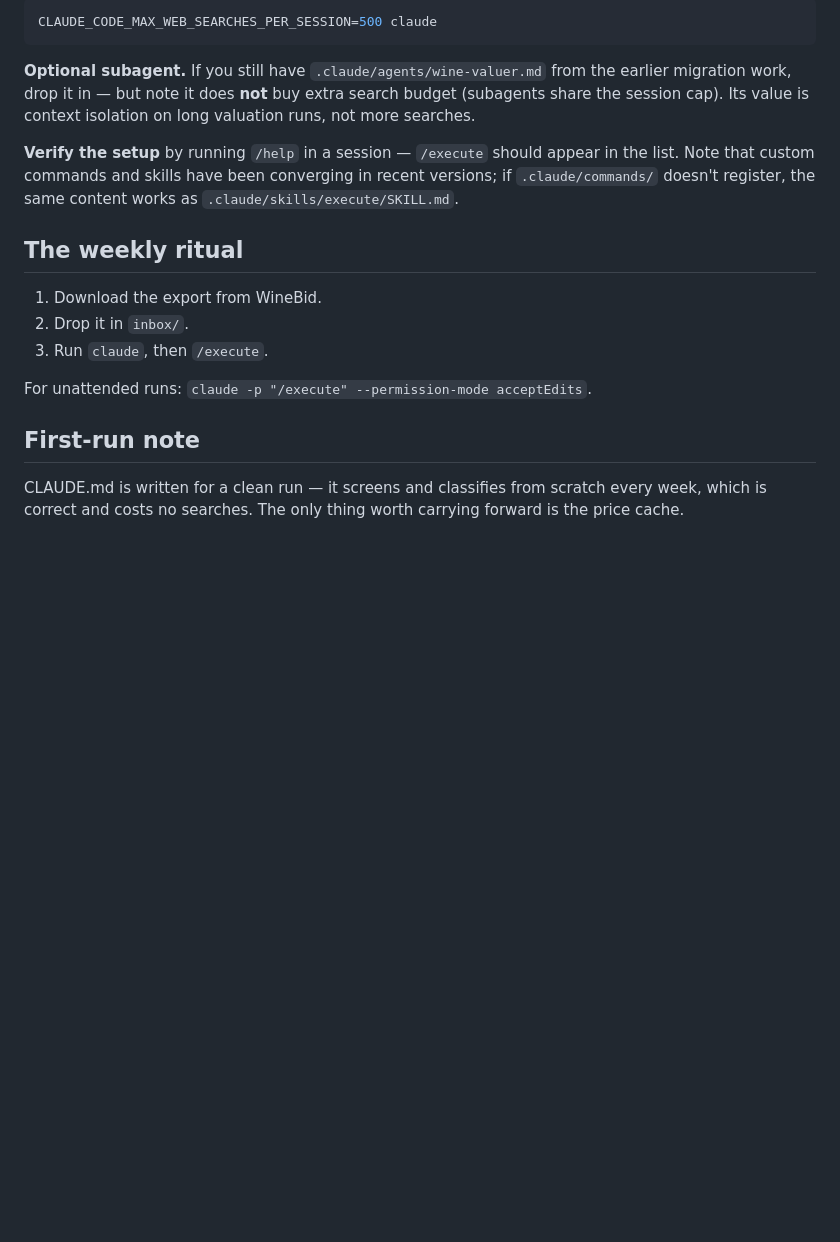
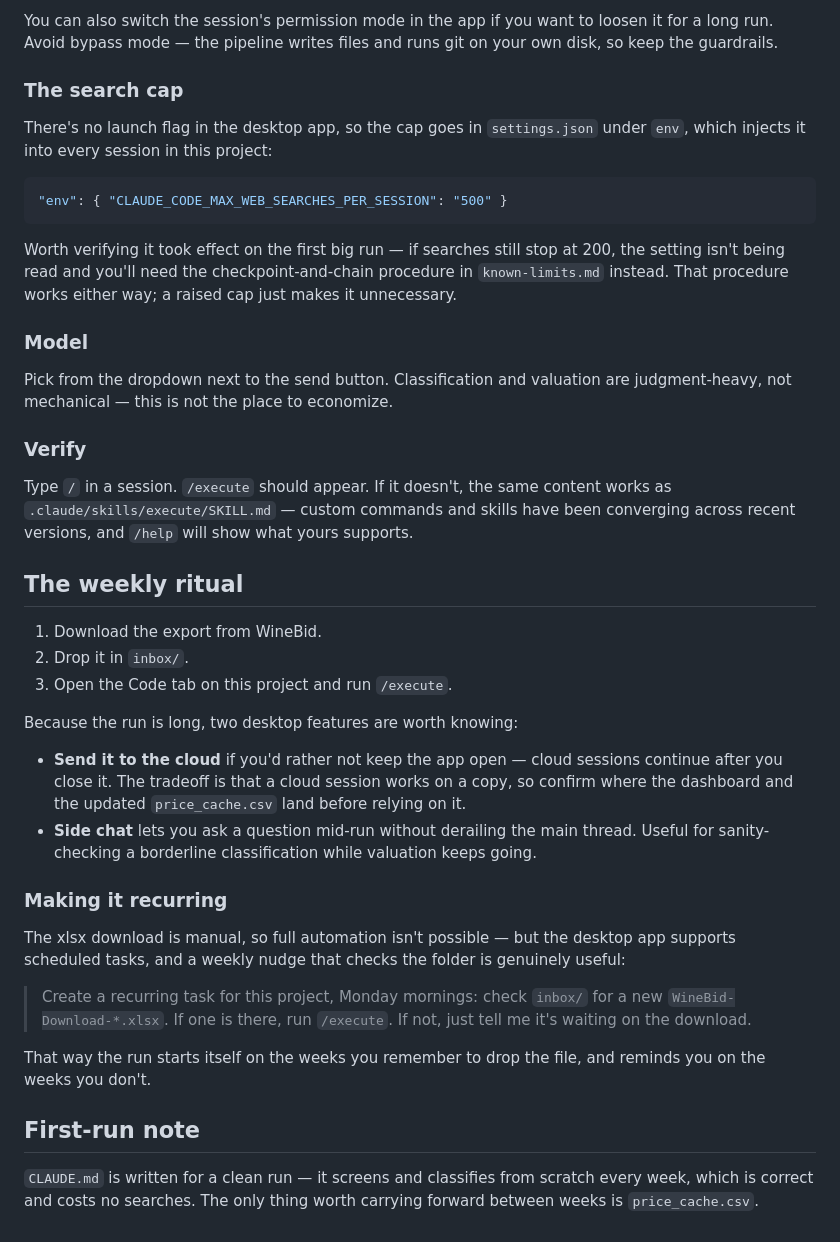
Before and after one commit to otplabs-io/agentic-auction-template, a Markdown page: local_setup/SETUP.md, the part around one of its changes. Rendered like a GitHub page; blank space fills up the shorter version.

````diff
--- a/local_setup/SETUP.md
+++ b/local_setup/SETUP.md
@@ -66,20 +72,45 @@ checkpoint-*
 
-```bash
-CLAUDE_CODE_MAX_WEB_SEARCHES_PER_SESSION=500 claude
+You can also switch the session's permission mode in the app if you want to loosen it for a long run. Avoid bypass mode — the pipeline writes files and runs git on your own disk, so keep the guardrails.
+
+### The search cap
+
+There's no launch flag in the desktop app, so the cap goes in `settings.json` under `env`, which injects it into every session in this project:
+
+```json
+"env": { "CLAUDE_CODE_MAX_WEB_SEARCHES_PER_SESSION": "500" }
 ```
 
-**Optional subagent.** If you still have `.claude/agents/wine-valuer.md` from the earlier migration work, drop it in — but note it does **not** buy extra search budget (subagents share the session cap). Its value is context isolation on long valuation runs, not more searches.
+Worth verifying it took effect on the first big run — if searches still stop at 200, the setting isn't being read and you'll need the checkpoint-and-chain procedure in `known-limits.md` instead. That procedure works either way; a raised cap just makes it unnecessary.
 
-**Verify the setup** by running `/help` in a session — `/execute` should appear in the list. Note that custom commands and skills have been converging in recent versions; if `.claude/commands/` doesn't register, the same content works as `.claude/skills/execute/SKILL.md`.
+### Model
+
+Pick from the dropdown next to the send button. Classification and valuation are judgment-heavy, not mechanical — this is not the place to economize.
+
+### Verify
+
+Type `/` in a session. `/execute` should appear. If it doesn't, the same content works as `.claude/skills/execute/SKILL.md` — custom commands and skills have been converging across recent versions, and `/help` will show what yours supports.
 
 ## The weekly ritual
 
 1. Download the export from WineBid.
 2. Drop it in `inbox/`.
-3. Run `claude`, then `/execute`.
+3. Open the Code tab on this project and run `/execute`.
 
-For unattended runs: `claude -p "/execute" --permission-mode acceptEdits`.
+Because the run is long, two desktop features are worth knowing:
+
+- **Send it to the cloud** if you'd rather not keep the app open — cloud sessions continue after you close it. The tradeoff is that a cloud session works on a copy, so confirm where the dashboard and the updated `price_cache.csv` land before relying on it.
+- **Side chat** lets you ask a question mid-run without derailing the main thread. Useful for sanity-checking a borderline classification while valuation keeps going.
+
+### Making it recurring
+
+The xlsx download is manual, so full automation isn't possible — but the desktop app supports scheduled tasks, and a weekly nudge that checks the folder is genuinely useful:
+
+> Create a recurring task for this project, Monday mornings: check `inbox/`
+> for a new `WineBid-Download-*.xlsx`. If one is there, run `/execute`. If not,
+> just tell me it's waiting on the download.
+
+That way the run starts itself on the weeks you remember to drop the file, and reminds you on the weeks you don't.
 
 ## First-run note
 
-CLAUDE.md is written for a clean run — it screens and classifies from scratch every week, which is correct and costs no searches. The only thing worth carrying forward is the price cache.
+`CLAUDE.md` is written for a clean run — it screens and classifies from scratch every week, which is correct and costs no searches. The only thing worth carrying forward between weeks is `price_cache.csv`.
````
Also changed, not shown: other parts of local_setup/SETUP.md (+32 -26 lines).
